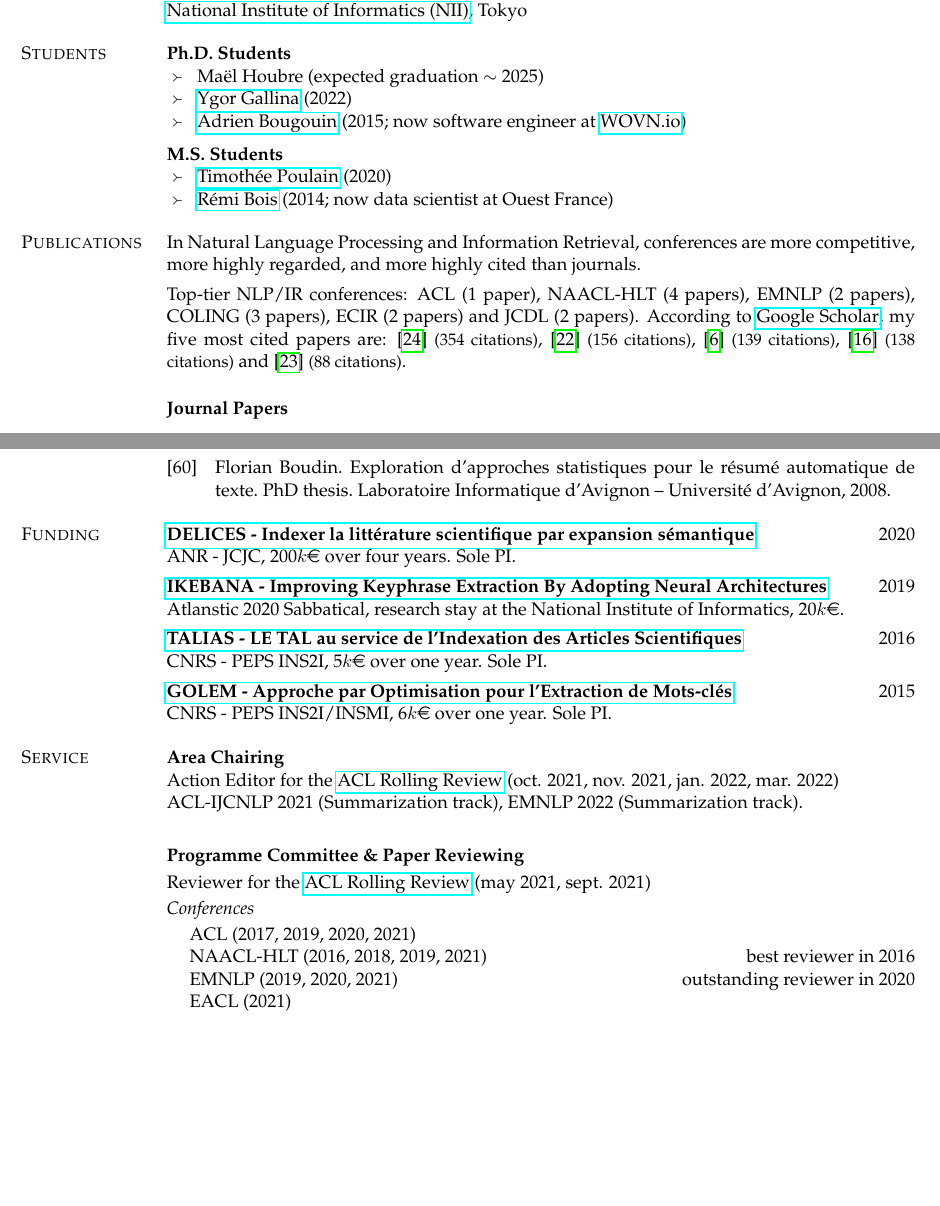
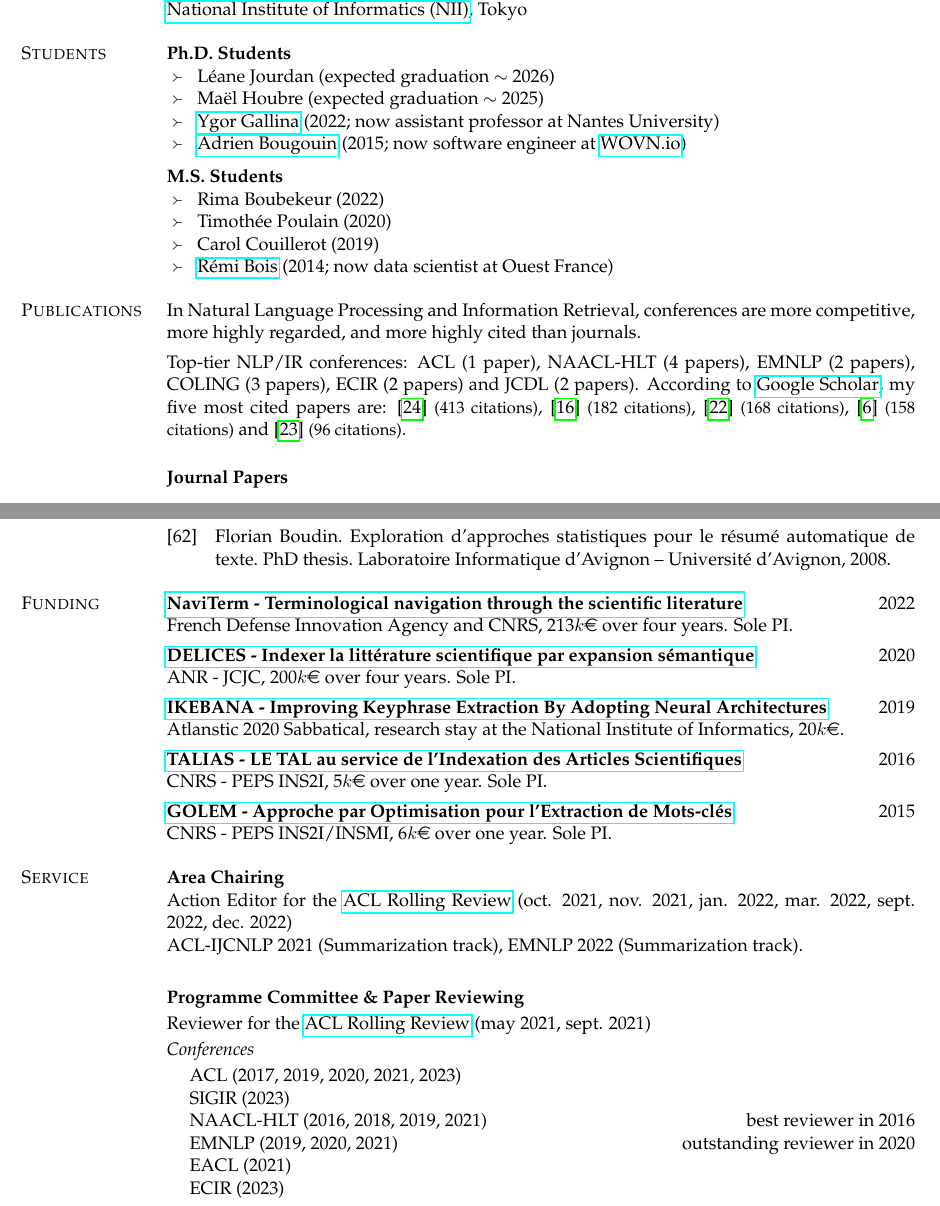
Before and after one commit to boudinfl/curriculum_vitae, a LaTeX CV (cv-boudin.tex): two parts of pages 1 and 5 of 6, joined at a grey line, cut so that both start at the same text, the shorter picture padded with empty space. Compiled offline with pdfLaTeX.

Commit message:
Updates from Overleaf

```diff
--- a/cv-boudin.tex
+++ b/cv-boudin.tex
@@ -131,17 +131,19 @@ Bonus for doctoral supervision and research activity \\[-.5cm]
 \item[Students]
 \textbf{Ph.D. Students}
 \begin{itemize}[nosep,topsep=-0.2cm,leftmargin=!,labelsep*=.3cm,label=$\Yright$]
+\item Léane Jourdan (expected graduation $\sim$ 2026)
 \item Maël Houbre (expected graduation $\sim$ 2025)
 \item \href{https://github.com/ygorg}{Ygor Gallina}
-      (2022)
+      (2022; now assistant professor at Nantes University)
 \item \href{http://adrien-bougouin.github.io/}{Adrien Bougouin}
       (2015; now software engineer at \href{https://wovn.io/}{WOVN.io})
 \end{itemize}~\\[-.2cm]
 %
 \textbf{M.S. Students}
 \begin{itemize}[nosep,topsep=-0.2cm,leftmargin=!,labelsep*=.3cm,label=$\Yright$]
-%\item Carol Couillerot (2019)
-\item \href{https://github.com/poulain-tim}{Timothée Poulain} (2020)
+\item Rima Boubekeur (2022)
+\item Timothée Poulain (2020)
+\item Carol Couillerot (2019)
 \item \href{https://www.ledatablog.com/}{Rémi Bois} (2014; now data scientist at Ouest France)
 \end{itemize}
 
@@ -155,8 +157,7 @@ Top-tier NLP/IR conferences:  ACL~(1 paper), NAACL-HLT~(4 papers), EMNLP~(2 pape
 %
 %According to \href{https://scholar.google.com/citations?user=Vk68rbkAAAAJ}{Google Scholar}, my five most cited papers are: \cite{bougouin-boudin-daille:2013:IJCNLP} {\small (127 citations)}, \cite{boudin:2013:IJCNLP} {\small (87 citations)}, \cite{boudin-EtAl:2010:BMC} {\small (75 citations)}, \cite{boudin-morin:2013:NAACL-HLT} {\small (61 citations)} and \cite{boudin-elbeze-torresmoreno:2008:COLING} {\small (47 citations)}.
 %
-According to \href{https://scholar.google.com/citations?user=Vk68rbkAAAAJ}{Google Scholar}, my five most cited papers are: \cite{bougouin-boudin-daille:2013:IJCNLP}~{\small (354 citations)}, \cite{boudin:2013:IJCNLP}~{\small (156 citations)},
-\cite{boudin-EtAl:2010:BMC}~{\small (139 citations)}, \cite{boudin:2018:NAACL}~{\small (138 citations)} and \cite{boudin-morin:2013:NAACL-HLT}~{\small (88 citations)}.
+According to \href{https://scholar.google.com/citations?user=Vk68rbkAAAAJ}{Google Scholar}, my five most cited papers are: \cite{bougouin-boudin-daille:2013:IJCNLP}~{\small (413 citations)}, \cite{boudin:2018:NAACL}~{\small (182 citations)}, \cite{boudin:2013:IJCNLP}~{\small (168 citations)}, \cite{boudin-EtAl:2010:BMC}~{\small (158 citations)} and \cite{boudin-morin:2013:NAACL-HLT}~{\small (96 citations)}.
 
 
 
@@ -188,6 +189,9 @@ According to \href{https://scholar.google.com/citations?user=Vk68rbkAAAAJ}{Googl
 
 \item[Funding]
 
+\href{https://cnrs-naviterm.github.io/}{\textbf{NaviTerm - Terminological navigation through the scientific literature}} \hfill 2022 \newline
+French Defense Innovation Agency and CNRS, 213$k$\euro{} over four years. Sole PI.
+
 \href{https://anr-delices.github.io/}{\textbf{DELICES - Indexer la littérature scientifique par expansion sémantique}} \hfill 2020 \newline
 ANR - JCJC, 200$k$\euro{} over four years. Sole PI.
 
@@ -212,7 +216,7 @@ labelsep*=.1cm]
 
 \item[Area Chairing] ~\newline
 %
-Action Editor for the \href{https://aclrollingreview.org/}{ACL Rolling Review} (oct. 2021, nov. 2021, jan. 2022, mar. 2022)~\newline
+Action Editor for the \href{https://aclrollingreview.org/}{ACL Rolling Review} (oct. 2021, nov. 2021, jan. 2022, mar. 2022, sept. 2022, dec. 2022)~\newline
 ACL-IJCNLP 2021 (Summarization track), EMNLP 2022 (Summarization track).~\newline
 
 
@@ -220,10 +224,12 @@ ACL-IJCNLP 2021 (Summarization track), EMNLP 2022 (Summarization track).~\newlin
   Reviewer for the \href{https://aclrollingreview.org/}{ACL Rolling Review} (may 2021, sept. 2021)\\[.2em]
   %
   \textit{Conferences} \\[.2em]
-  \hspace*{1em} ACL (2017, 2019, 2020, 2021) ~\newline
+  \hspace*{1em} ACL (2017, 2019, 2020, 2021, 2023) ~\newline
+  \hspace*{1em} SIGIR (2023) ~\newline
   \hspace*{1em} NAACL-HLT (2016, 2018, 2019, 2021) \hfill best reviewer in 2016~\newline
   \hspace*{1em} EMNLP (2019, 2020, 2021) \hfill outstanding reviewer in 2020~\newline
   \hspace*{1em} EACL (2021) ~\newline
+  \hspace*{1em} ECIR (2023) ~\newline
   \hspace*{1em} LREC (2012, 2018, 2020, 2022) ~\newline
   \hspace*{1em} COLING (2016, 2018, 2020, 2022) ~\newline
   \hspace*{1em} AACL-IJCNLP (2020, 2022) ~\newline
```
Also changed, not shown: bibliography.bib (+25 -4 lines), cv-boudin.tex (6 more changed lines).
